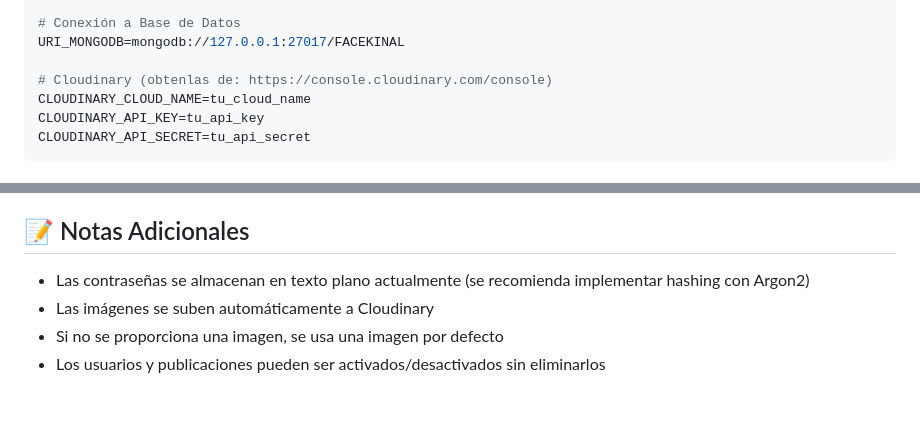
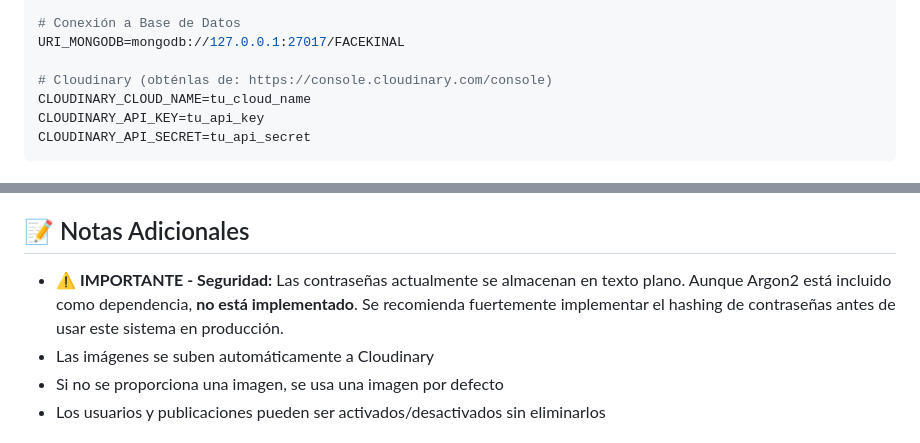
Before and after one commit to SERV-DRV/GestorDeComentarios, a Markdown page: README.md, 2 parts joined by grey strips. GitHub-like rendering; blank space fills up the shorter version.

Commit message:
Fix spelling and clarify password security warning in README
Co-authored-by: SERV-DRV <214665888+SERV-DRV@users.noreply.github.com>

```diff
--- a/README.md
+++ b/README.md
@@ -125,7 +125,7 @@ PORT=3001
 # Conexión a Base de Datos
 URI_MONGODB=mongodb://127.0.0.1:27017/FACEKINAL
 
-# Cloudinary (obtenlas de: https://console.cloudinary.com/console)
+# Cloudinary (obténlas de: https://console.cloudinary.com/console)
 CLOUDINARY_CLOUD_NAME=tu_cloud_name
 CLOUDINARY_API_KEY=tu_api_key
 CLOUDINARY_API_SECRET=tu_api_secret
@@ -634,7 +634,7 @@ pnpm test
 
 ## 📝 Notas Adicionales
 
-- Las contraseñas se almacenan en texto plano actualmente (se recomienda implementar hashing con Argon2)
+- **⚠️ IMPORTANTE - Seguridad:** Las contraseñas actualmente se almacenan en texto plano. Aunque Argon2 está incluido como dependencia, **no está implementado**. Se recomienda fuertemente implementar el hashing de contraseñas antes de usar este sistema en producción.
 - Las imágenes se suben automáticamente a Cloudinary
 - Si no se proporciona una imagen, se usa una imagen por defecto
 - Los usuarios y publicaciones pueden ser activados/desactivados sin eliminarlos
```
